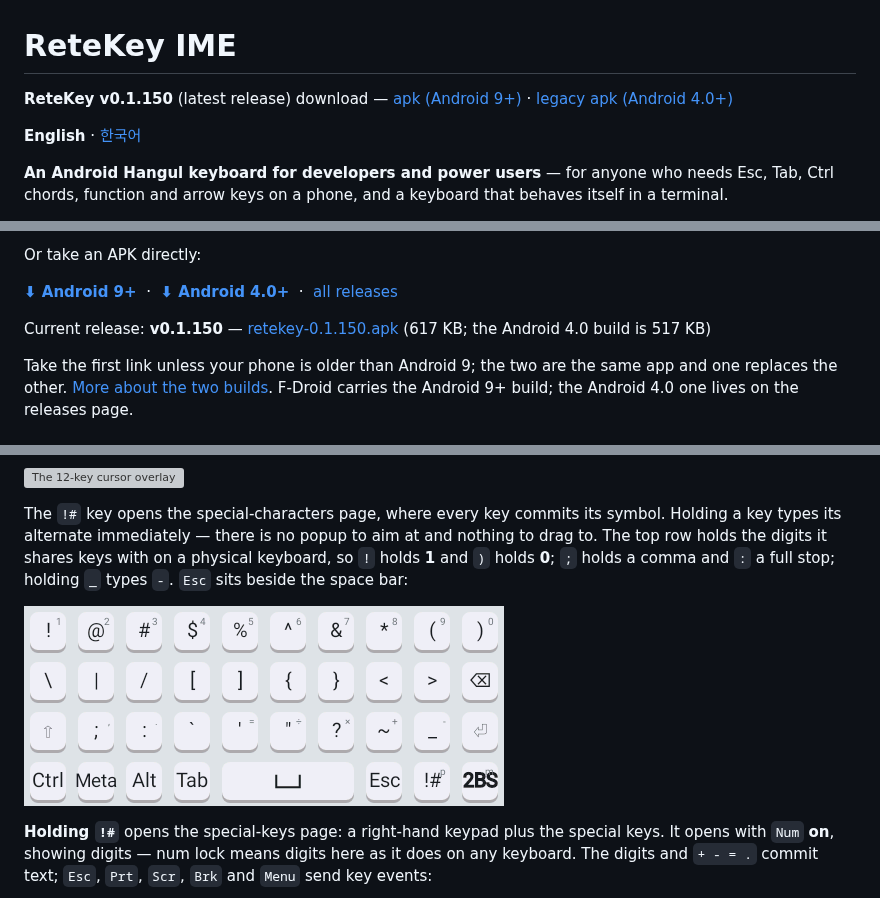
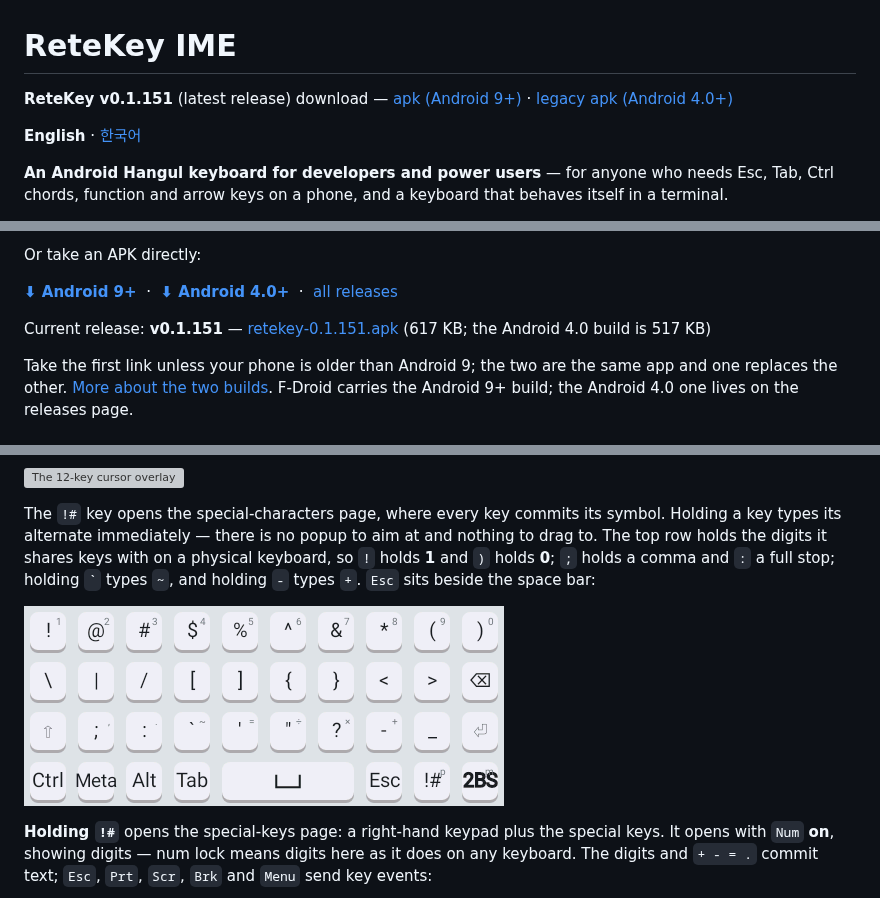
Before and after one commit to rubidus-api/retekey_apk, a Markdown page: README.md, 3 parts joined by grey strips. Drawn GitHub-style; pictures changed too: assets/keyboard-chars.png; grey boxes are pictures that could not be loaded.

```diff
--- a/README.md
+++ b/README.md
@@ -1,6 +1,6 @@
 # ReteKey IME
 
-**ReteKey v0.1.150** (latest release) download — [apk (Android 9+)](https://github.com/rubidus-api/retekey_apk/releases/download/v0.1.150/retekey-0.1.150.apk) · [legacy apk (Android 4.0+)](https://github.com/rubidus-api/retekey_apk/releases/download/v0.1.150/retekey-0.1.150-legacy.apk)
+**ReteKey v0.1.151** (latest release) download — [apk (Android 9+)](https://github.com/rubidus-api/retekey_apk/releases/download/v0.1.151/retekey-0.1.151.apk) · [legacy apk (Android 4.0+)](https://github.com/rubidus-api/retekey_apk/releases/download/v0.1.151/retekey-0.1.151-legacy.apk)
 
 **English** · [한국어](README.ko.md)
 
@@ -53,8 +53,8 @@ Or take an APK directly:
 **[⬇ Android 4.0+](https://github.com/rubidus-api/retekey_apk/releases/latest/download/retekey-legacy.apk)**
 &nbsp;·&nbsp; [all releases](https://github.com/rubidus-api/retekey_apk/releases)
 
-Current release: **v0.1.150** —
-[retekey-0.1.150.apk](https://github.com/rubidus-api/retekey_apk/releases/download/v0.1.150/retekey-0.1.150.apk) (617 KB; the Android 4.0 build is 517 KB)
+Current release: **v0.1.151** —
+[retekey-0.1.151.apk](https://github.com/rubidus-api/retekey_apk/releases/download/v0.1.151/retekey-0.1.151.apk) (617 KB; the Android 4.0 build is 517 KB)
 
 Take the first link unless your phone is older than Android 9; the two are the same app and one
 replaces the other. [More about the two builds](#android-version-support). F-Droid carries the
@@ -303,7 +303,7 @@ cursor cluster, and back again:
 The `!#` key opens the special-characters page, where every key commits its symbol. Holding a key
 types its alternate immediately — there is no popup to aim at and nothing to drag to. The top row
 holds the digits it shares keys with on a physical keyboard, so `!` holds **1** and `)` holds **0**;
-`;` holds a comma and `:` a full stop; holding `_` types `-`. `Esc` sits beside the space bar:
+`;` holds a comma and `:` a full stop; holding `` ` `` types `~`, and holding `-` types `+`. `Esc` sits beside the space bar:
 
 ![Special characters page](assets/keyboard-chars.png)
 
```
Also changed, not shown: README.ko.md (+4 -4 lines), 3 other files.
